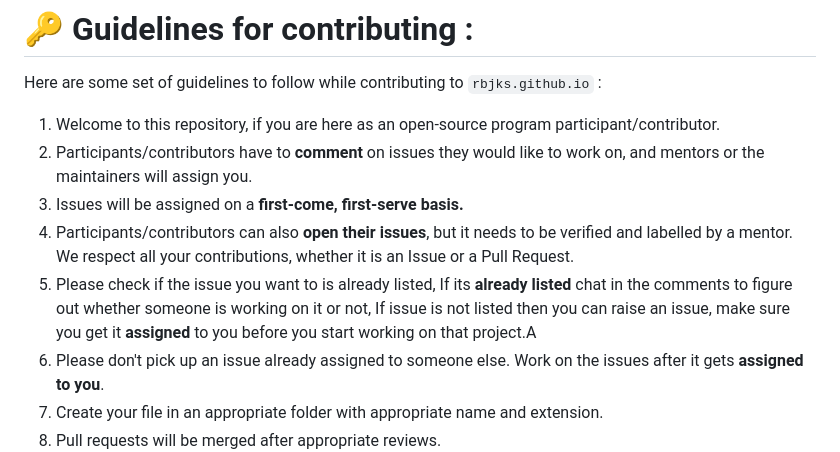
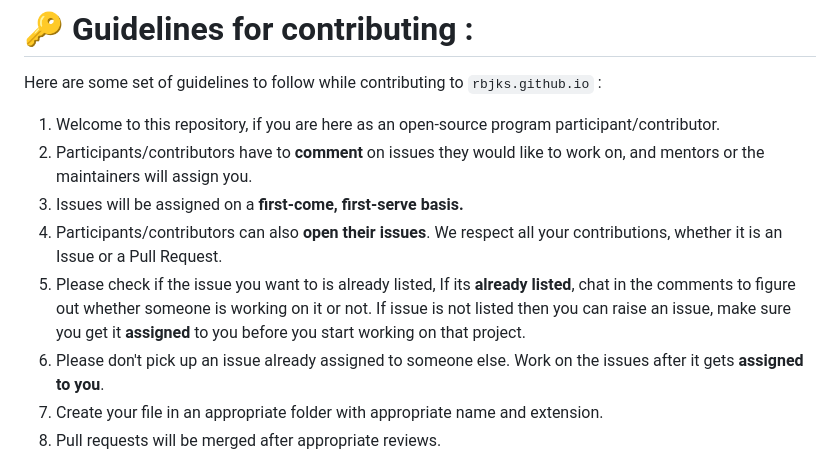
Before and after one commit to rbjks/rbjks.github.io, a Markdown page: CONTRIBUTING.md, the part around the change. Rendered like a GitHub page.

Commit message:
Fixed typos

```diff
--- a/CONTRIBUTING.md
+++ b/CONTRIBUTING.md
@@ -13,8 +13,8 @@ Here are some set of guidelines to follow while contributing to `rbjks.github.io
 1. Welcome to this repository, if you are here as an open-source program participant/contributor.
 2. Participants/contributors have to **comment** on issues they would like to work on, and mentors or the maintainers will assign you.
 3. Issues will be assigned on a **first-come, first-serve basis.**
-4. Participants/contributors can also **open their issues**, but it needs to be verified and labelled by a mentor. We respect all your contributions, whether it is an Issue or a Pull Request.
-5. Please check if the issue you want to is already listed, If its **already listed** chat in the comments to figure out whether someone is working on it or not, If issue is not listed then you can raise an issue, make sure you get it **assigned** to you before you start working on that project.A
+4. Participants/contributors can also **open their issues**. We respect all your contributions, whether it is an Issue or a Pull Request.
+5. Please check if the issue you want to is already listed, If its **already listed**, chat in the comments to figure out whether someone is working on it or not. If issue is not listed then you can raise an issue, make sure you get it **assigned** to you before you start working on that project.
 6. Please don't pick up an issue already assigned to someone else. Work on the issues after it gets **assigned to you**.
 7. Create your file in an appropriate folder with appropriate name and extension.
 8. Pull requests will be merged after appropriate reviews.
```
